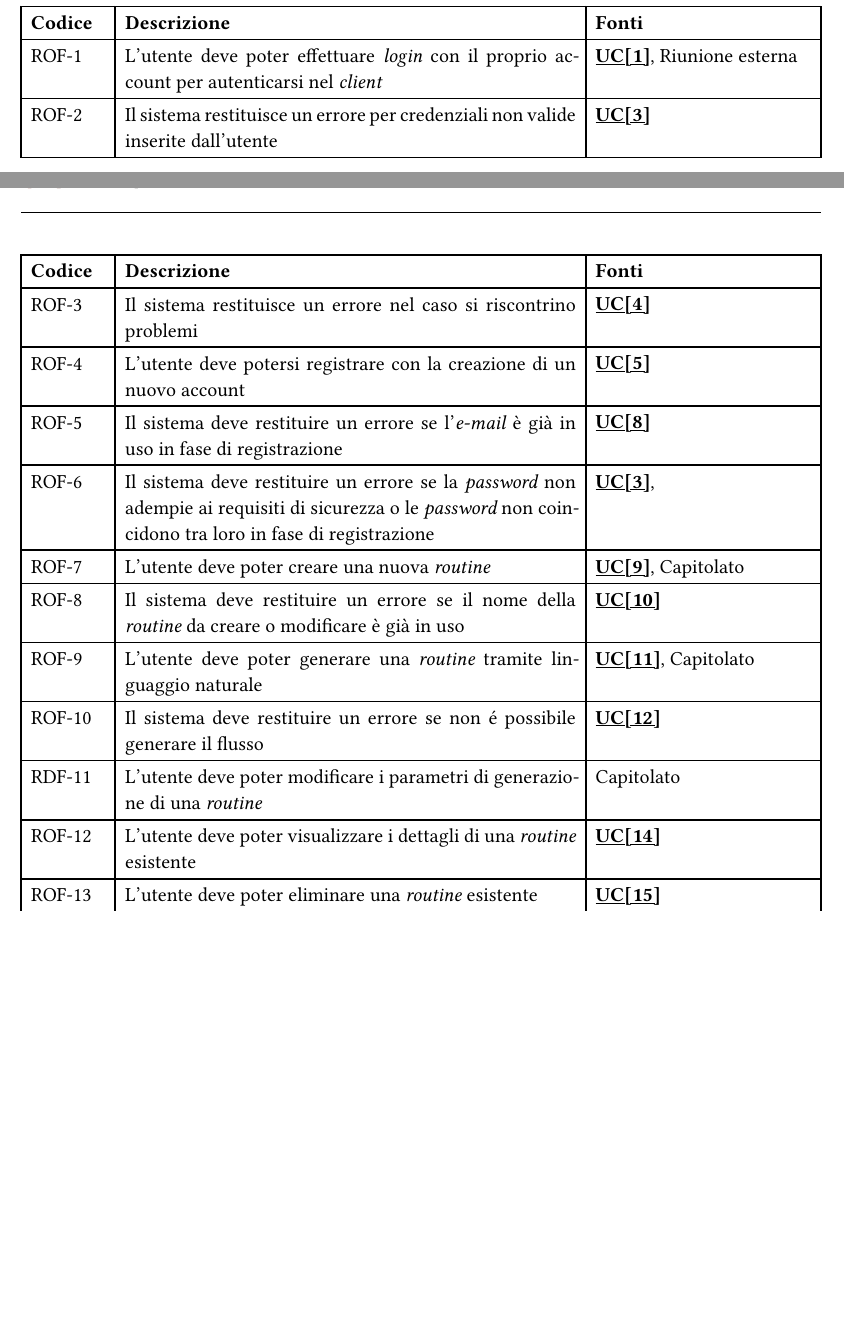
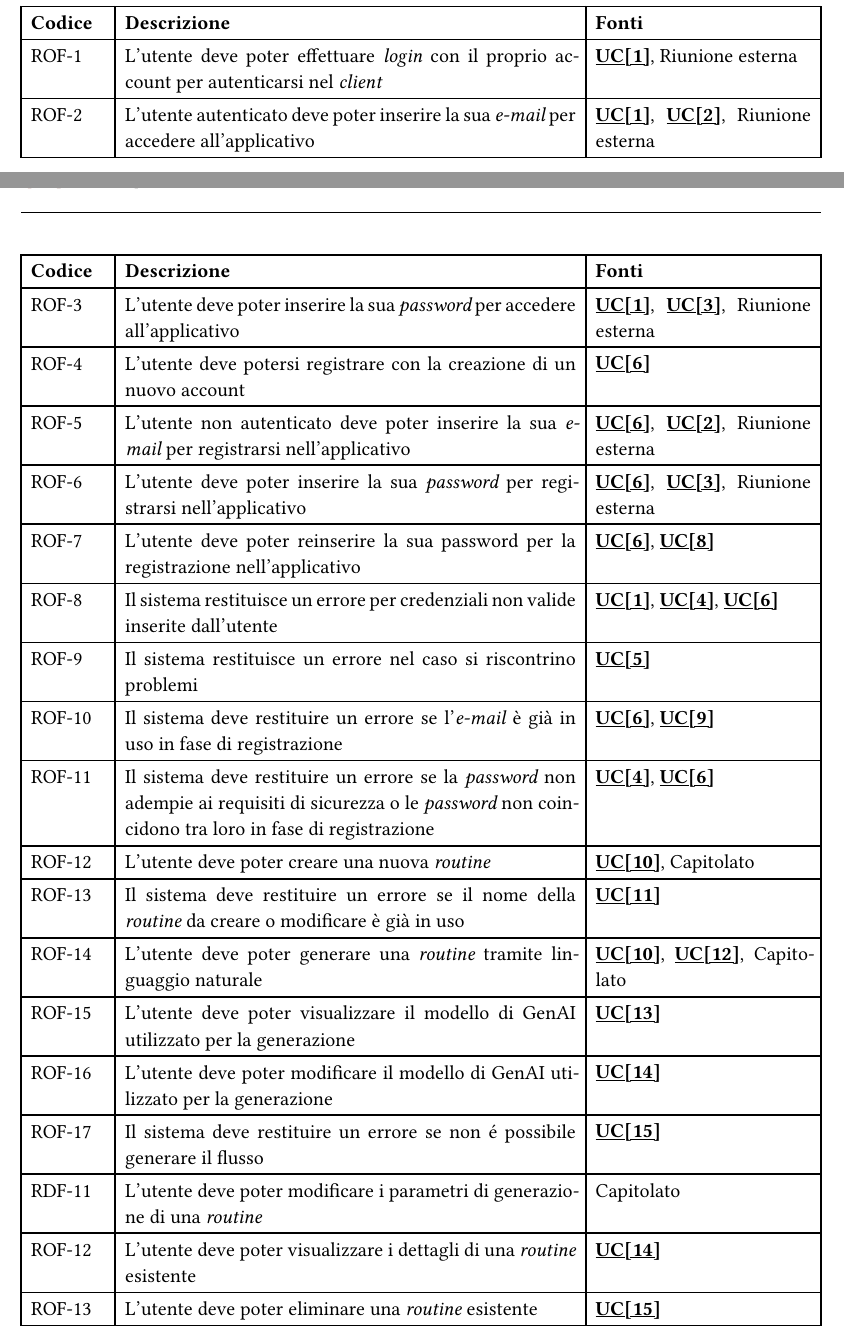
Before and after one commit to Sigma18Unipd/docs, a Typst document (2-RTB/documentidiprogetto/analisideirequisiti_1.1.0.typ): two parts of pages 33 and 34 of 36, joined at a grey line, cut so that both start at the same text, the shorter picture padded with empty space. Compiled offline with Typst 0.15.

Commit message:
Minor fix

```diff
--- a/2-RTB/documentidiprogetto/analisideirequisiti_1.1.0.typ
+++ b/2-RTB/documentidiprogetto/analisideirequisiti_1.1.0.typ
@@ -1255,31 +1255,76 @@ Nella colonna "fonti" di della tabella viene indicato in quale contesto è stato
   [L'utente deve poter effettuare _login_ con il proprio account per autenticarsi nel _client_],
   [#link(<UC1>)[*UC[1]*], Riunione esterna],
 
-  [ROF-2], [Il sistema restituisce un errore per credenziali non valide inserite dall'utente], [#link(<UC3>)[*UC[3]*]],
-  [ROF-3], [Il sistema restituisce un errore nel caso si riscontrino problemi], [#link(<UC4>)[*UC[4]*]],
-  [ROF-4], [L'utente deve potersi registrare con la creazione di un nuovo account], [ #link(<UC5>)[*UC[5]*]],
+  [ROF-2],
+  [L'utente autenticato deve poter inserire la sua _e-mail_ per accedere all'applicativo],
+  [#link(<UC1>)[*UC[1]*], #link(<UC2>)[*UC[2]*], Riunione esterna],
 
-  [ROF-5], [Il sistema deve restituire un errore se l'_e-mail_ è già in uso in fase di registrazione], [#link(<UC8>)[*UC[8]*]],
+  [ROF-3],
+  [L'utente deve poter inserire la sua _password_ per accedere all'applicativo],
+  [#link(<UC1>)[*UC[1]*], #link(<UC3>)[*UC[3]*], Riunione esterna],
+
+  [ROF-4], [L'utente deve potersi registrare con la creazione di un nuovo account], [ #link(<UC6>)[*UC[6]*]],
+
+  [ROF-5],
+  [L'utente non autenticato deve poter inserire la sua _e-mail_ per registrarsi nell'applicativo],
+  [#link(<UC6>)[*UC[6]*], #link(<UC2>)[*UC[2]*], Riunione esterna],
+
   [ROF-6],
+  [L'utente deve poter inserire la sua _password_ per registrarsi nell'applicativo],
+  [#link(<UC6>)[*UC[6]*], #link(<UC3>)[*UC[3]*], Riunione esterna],
+
+  [ROF-7],
+  [L'utente deve poter reinserire la sua password per la registrazione nell'applicativo],
+  [#link(<UC6>)[*UC[6]*], #link(<UC8>)[*UC[8]*]],
+
+  [ROF-8],
+  [Il sistema restituisce un errore per credenziali non valide inserite dall'utente],
+  [#link(<UC1>)[*UC[1]*], #link(<UC4>)[*UC[4]*], #link(<UC6>)[*UC[6]*]],
+
+  [ROF-9], [Il sistema restituisce un errore nel caso si riscontrino problemi], [#link(<UC5>)[*UC[5]*]],
+
+  [ROF-10],
+  [Il sistema deve restituire un errore se l'_e-mail_ è già in uso in fase di registrazione],
+  [#link(<UC6>)[*UC[6]*], #link(<UC9>)[*UC[9]*]],
+
+  [ROF-11],
   [Il sistema deve restituire un errore se la _password_ non adempie ai requisiti di sicurezza o le _password_ non coincidono tra loro in fase di registrazione],
-  [#link(<UC3>)[*UC[3]*],],
+  [#link(<UC4>)[*UC[4]*], #link(<UC6>)[*UC[6]*]],
 
-  [ROF-7], [L'utente deve poter creare una nuova _routine_ ], [#link(<UC9>)[*UC[9]*], Capitolato],
-  [ROF-8], [Il sistema deve restituire un errore se il nome della _routine_ da creare o modificare è già in uso], [#link(<UC10>)[*UC[10]*]],
-  [ROF-9], [L'utente deve poter generare una _routine_ tramite linguaggio naturale], [#link(<UC11>)[*UC[11]*], Capitolato],
-  [ROF-10], [Il sistema deve restituire un errore se non é possibile generare il flusso], [#link(<UC12>)[*UC[12]*]],
+  [ROF-12], [L'utente deve poter creare una nuova _routine_ ], [#link(<UC10>)[*UC[10]*], Capitolato],
+
+  [ROF-13],
+  [Il sistema deve restituire un errore se il nome della _routine_ da creare o modificare è già in uso],
+  [#link(<UC11>)[*UC[11]*]],
+
+  [ROF-14],
+  [L'utente deve poter generare una _routine_ tramite linguaggio naturale],
+  [#link(<UC10>)[*UC[10]*], #link(<UC12>)[*UC[12]*], Capitolato],
+
+  [ROF-15], [L'utente deve poter visualizzare il modello di GenAI utilizzato per la generazione], [#link(<UC13>)[*UC[13]*]],
+
+  [ROF-16], [L'utente deve poter modificare il modello di GenAI utilizzato per la generazione], [#link(<UC14>)[*UC[14]*]],
+
+  [ROF-17], [Il sistema deve restituire un errore se non é possibile generare il flusso], [#link(<UC15>)[*UC[15]*]],
+
   [RDF-11], [L'utente deve poter modificare i parametri di generazione di una _routine_], [ Capitolato],
+
   [ROF-12], [L'utente deve poter visualizzare i dettagli di una _routine_ esistente], [#link(<UC14>)[*UC[14]*]],
+
   [ROF-13], [L'utente deve poter eliminare una _routine_ esistente], [#link(<UC15>)[*UC[15]*]],
+
   [RDF-14], [L'utente deve poter modificare il nome di una _routine_ esistente], [#link(<UC16>)[*UC[16]*]],
+
   [ROF-15], [L'utente deve poter avviare una _routine_ esistente per eseguire il flusso di automazioni desiderato], [ Riunione esterna],
 
   [ROF-16], [L'utente deve poter interrompe una _routine_ avviata in qualsiasi momento della sua esecuzione], [],
+
   [ROF-17],
   [Il sistema deve restituire un errore nel caso non sia possibile interrompere una _routine_ in esecuzione],
   [#link(<UC20>)[*UC[20]*]],
 
   [ROF-18], [L'utente deve poter aggiungere un blocco ad una _routine_ esistente], [#link(<UC21>)[*UC[21]*] ],
+
   [RDF-19], [L'utente modifica le impostazioni di un singolo blocco di automazione relativo ad una #glossario("task")], [ Riunione interna],
 
   [ROF-20],
```
Also changed, not shown: 2-RTB/documentidiprogetto/analisideirequisiti_1.1.0.typ (1 more changed lines).
